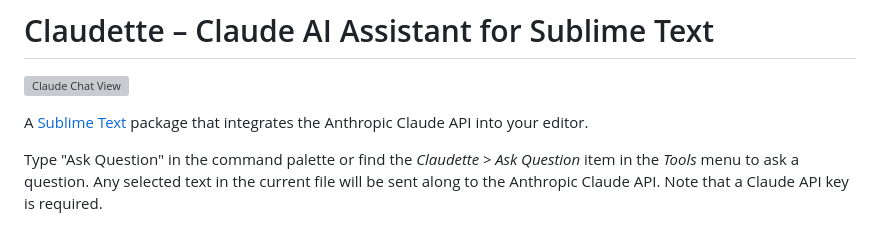
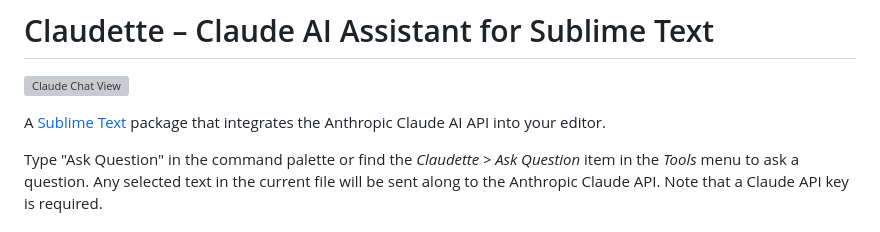
Before and after one commit to barryceelen/SublimeClaude, a Markdown page: README.md, the part around the change. GitHub-like rendering; grey boxes are pictures that could not be loaded.

```diff
--- a/README.md
+++ b/README.md
@@ -2,7 +2,7 @@
 
 ![Claude Chat View](https://raw.githubusercontent.com/barryceelen/Claudette/main/screenshot.png "Ask Claude")
 
-A [Sublime Text](http://www.sublimetext.com) package that integrates the Anthropic Claude API into your editor.
+A [Sublime Text](http://www.sublimetext.com) package that integrates the Anthropic Claude AI API into your editor.
 
 Type "Ask Question" in the command palette or find the *Claudette > Ask Question* item in the *Tools* menu to ask a question. Any selected text in the current file will be sent along to the Anthropic Claude API. Note that a Claude API key is required.
 
```
